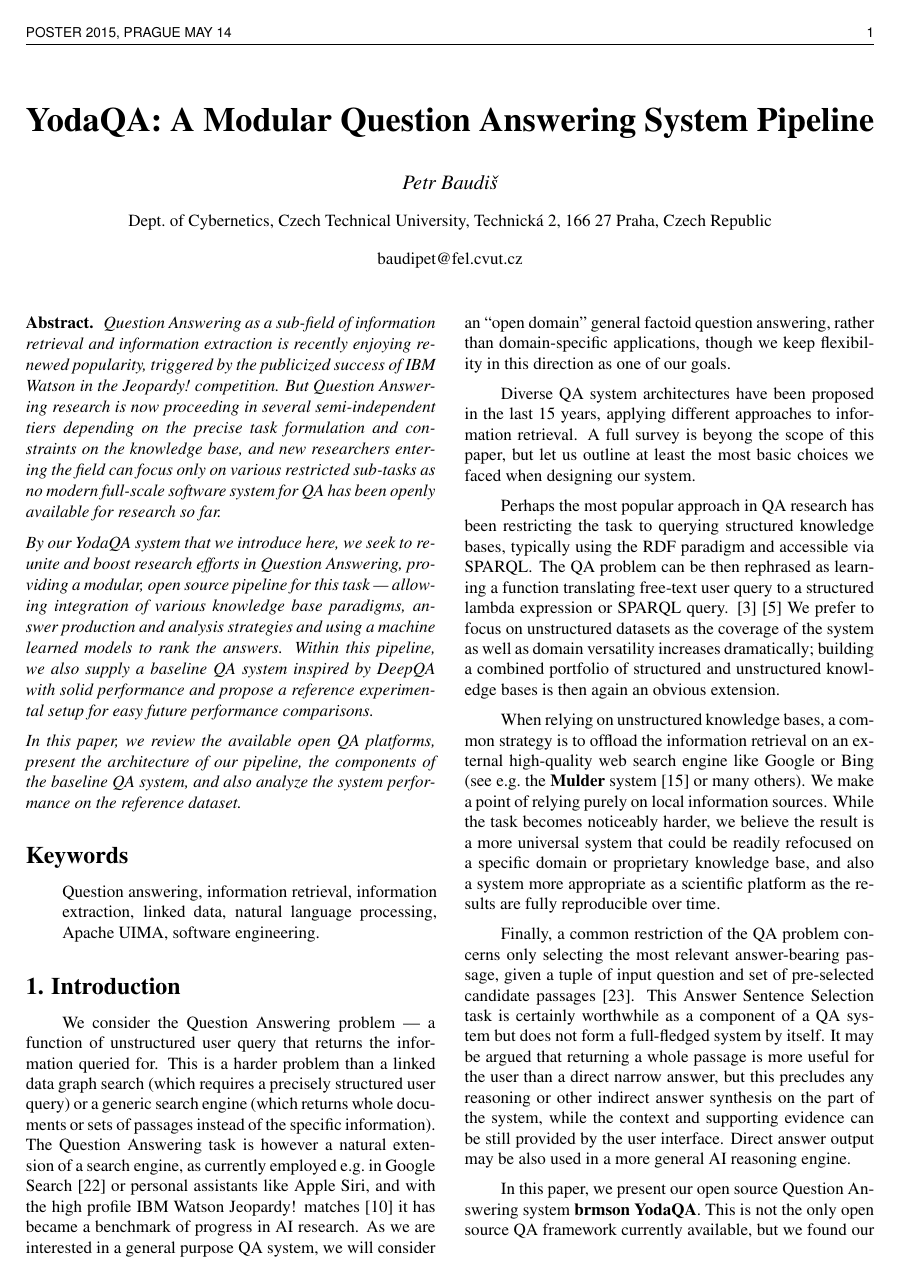
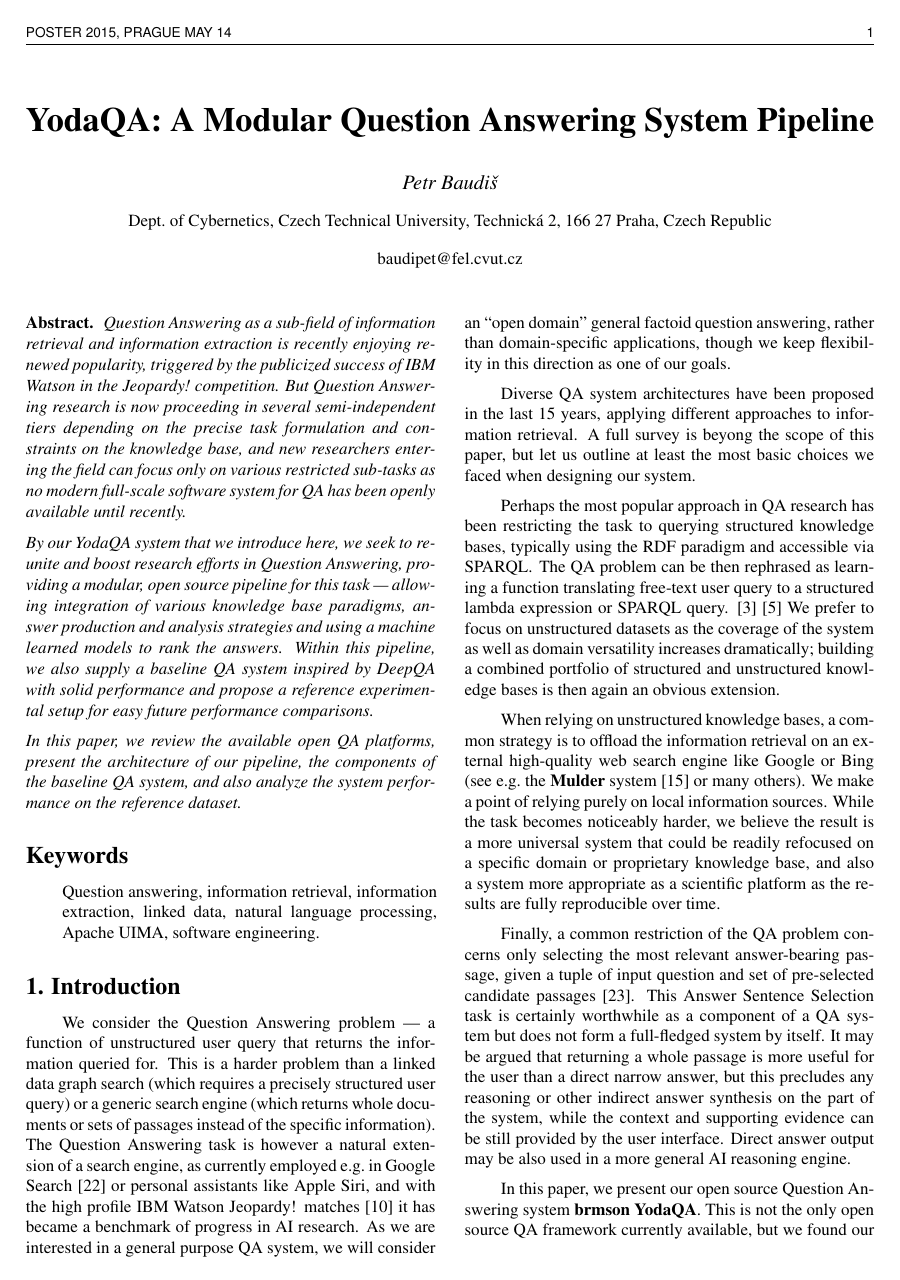
Before and after one commit to brmson/paper-poster2015, a LaTeX poster (yodaqa.tex): page 1 of 8. Compiled offline with pdfLaTeX.

Commit message:
Abstract: Weird sentece fix

```diff
--- a/yodaqa.tex
+++ b/yodaqa.tex
@@ -60,7 +60,7 @@
 	precise task formulation and constraints on the knowledge base,
 	and new researchers entering the field can focus only on
 	various restricted sub-tasks as no modern full-scale software
-	system for QA has been openly available for research so far.
+	system for QA has been openly available until recently.
 
 	By our YodaQA system that we introduce here,
 	we seek to reunite and boost research efforts
```
